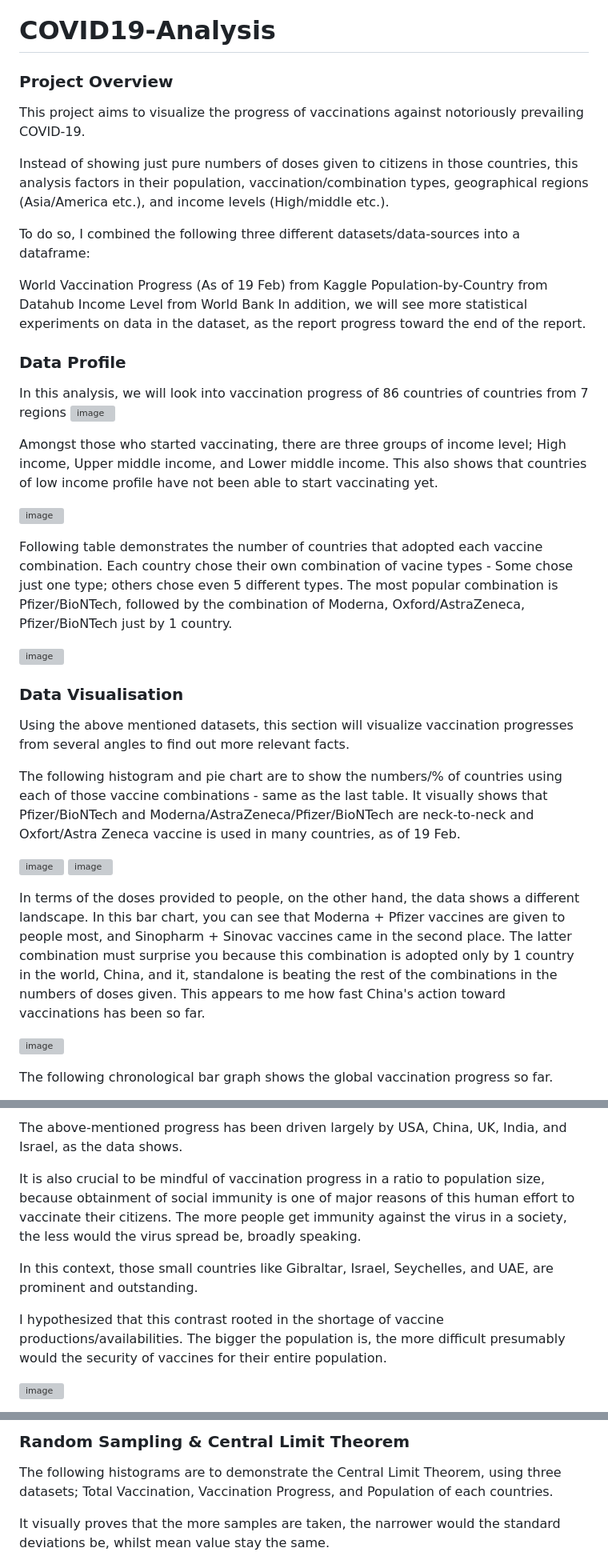
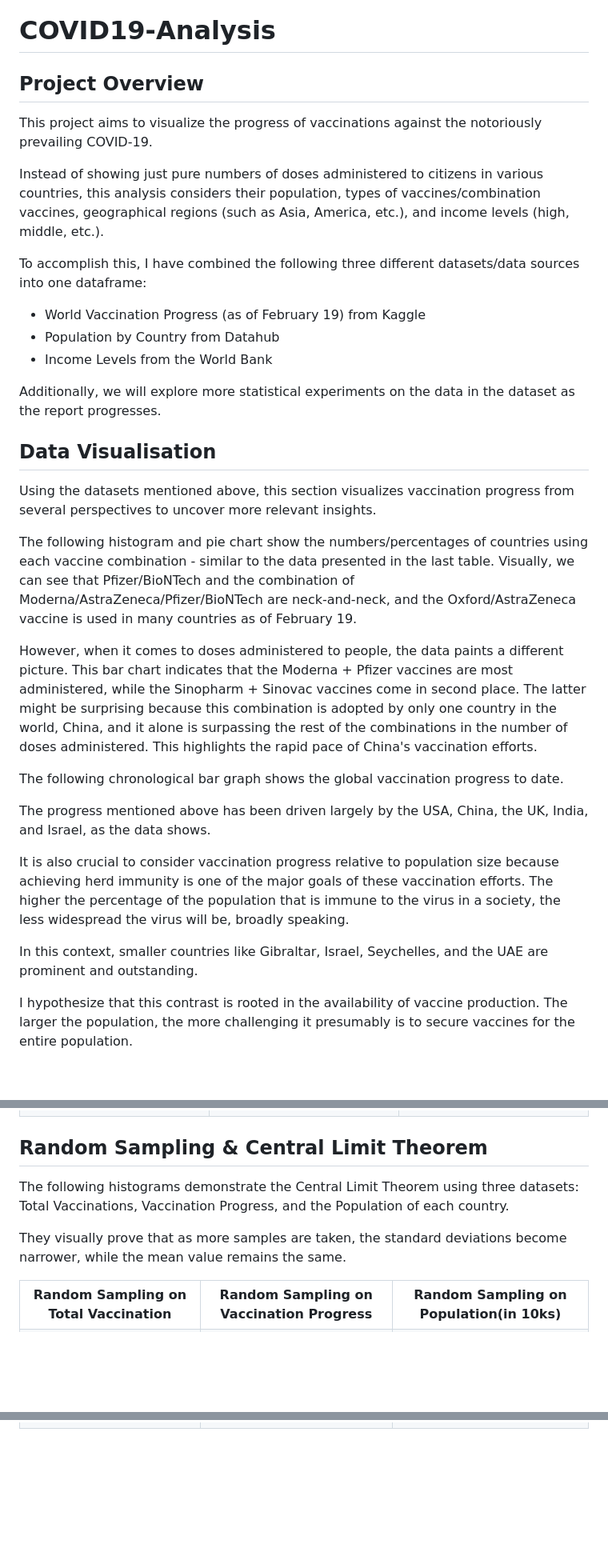
Before and after one commit to Snafkin547/MachineLearning, a Markdown page: COVID19-Analysis-With-R/README.md, 3 parts joined by grey strips. Shown: that part at 80% size. Drawn GitHub-style; blank space fills up the shorter version; grey boxes are pictures that could not be loaded.

```diff
--- a/COVID19-Analysis-With-R/README.md
+++ b/COVID19-Analysis-With-R/README.md
@@ -1,42 +1,37 @@
 # COVID19-Analysis
 
-### Project Overview
-This project aims to visualize the progress of vaccinations against notoriously prevailing COVID-19.
+## Project Overview
+This project aims to visualize the progress of vaccinations against the notoriously prevailing COVID-19.
 
-Instead of showing just pure numbers of doses given to citizens in those countries, this analysis factors in their population, vaccination/combination types, geographical regions (Asia/America etc.), and income levels (High/middle etc.).
+Instead of showing just pure numbers of doses administered to citizens in various countries, this analysis considers their population, types of vaccines/combination vaccines, geographical regions (such as Asia, America, etc.), and income levels (high, middle, etc.).
 
-To do so, I combined the following three different datasets/data-sources into a dataframe:
+To accomplish this, I have combined the following three different datasets/data sources into one dataframe:
 
-World Vaccination Progress (As of 19 Feb) from Kaggle
-Population-by-Country from Datahub
-Income Level from World Bank
-In addition, we will see more statistical experiments on data in the dataset, as the report progress toward the end of the report.
+- World Vaccination Progress (as of February 19) from Kaggle
+- Population by Country from Datahub
+- Income Levels from the World Bank
 
-### Data Profile
-In this analysis, we will look into vaccination progress of 86 countries of countries from 7 regions
-![image](https://user-images.githubusercontent.com/62607343/130643226-5044be55-9315-465b-9343-28cb4d101323.png)
+Additionally, we will explore more statistical experiments on the data in the dataset as the report progresses.
 
 
-Amongst those who started vaccinating, there are three groups of income level; High income, Upper middle income, and Lower middle income. This also shows that countries of low income profile have not been able to start vaccinating yet.
+## Data Visualisation
+Using the datasets mentioned above, this section visualizes vaccination progress from several perspectives to uncover more relevant insights.
 
-![image](https://user-images.githubusercontent.com/62607343/130643319-5a092edc-8b2d-4398-aa2b-c6bad0bc8450.png)
+The following histogram and pie chart show the numbers/percentages of countries using each vaccine combination - similar to the data presented in the last table. Visually, we can see that Pfizer/BioNTech and the combination of Moderna/AstraZeneca/Pfizer/BioNTech are neck-and-neck, and the Oxford/AstraZeneca vaccine is used in many countries as of February 19.
 
-Following table demonstrates the number of countries that adopted each vaccine combination. Each country chose their own combination of vacine types - Some chose just one type; others chose even 5 different types. The most popular combination is Pfizer/BioNTech, followed by the combination of Moderna, Oxford/AstraZeneca, Pfizer/BioNTech just by 1 country.
+However, when it comes to doses administered to people, the data paints a different picture. This bar chart indicates that the Moderna + Pfizer vaccines are most administered, while the Sinopharm + Sinovac vaccines come in second place. The latter might be surprising because this combination is adopted by only one country in the world, China, and it alone is surpassing the rest of the combinations in the number of doses administered. This highlights the rapid pace of China's vaccination efforts.
 
-![image](https://user-images.githubusercontent.com/62607343/130643405-cae4ecec-6b75-40bf-b842-ff98e27bacd5.png)
+The following chronological bar graph shows the global vaccination progress to date.
 
-### Data Visualisation
-Using the above mentioned datasets, this section will visualize vaccination progresses from several angles to find out more relevant facts.
+The progress mentioned above has been driven largely by the USA, China, the UK, India, and Israel, as the data shows.
 
-The following histogram and pie chart are to show the numbers/% of countries using each of those vaccine combinations - same as the last table. It visually shows that Pfizer/BioNTech and Moderna/AstraZeneca/Pfizer/BioNTech are neck-to-neck and Oxfort/Astra Zeneca vaccine is used in many countries, as of 19 Feb.
+It is also crucial to consider vaccination progress relative to population size because achieving herd immunity is one of the major goals of these vaccination efforts. The higher the percentage of the population that is immune to the virus in a society, the less widespread the virus will be, broadly speaking.
 
-![image](https://user-images.githubusercontent.com/62607343/130643540-059551ac-4e34-4f4b-b2d3-81c96df30766.png)
-![image](https://user-images.githubusercontent.com/62607343/130643658-f6380d88-c0c7-4f6a-a835-12c355122174.png)
+In this context, smaller countries like Gibraltar, Israel, Seychelles, and the UAE are prominent and outstanding.
 
-In terms of the doses provided to people, on the other hand, the data shows a different landscape. In this bar chart, you can see that Moderna + Pfizer vaccines are given to people most, and Sinopharm + Sinovac vaccines came in the second place. The latter combination must surprise you because this combination is adopted only by 1 country in the world, China, and it, standalone is beating the rest of the combinations in the numbers of doses given. This appears to me how fast China's action toward vaccinations has been so far.
-
-![image](https://user-images.githubusercontent.com/62607343/130643780-f0fdb967-f97b-4c46-84f4-27d322f1fcd2.png)
+I hypothesize that this contrast is rooted in the availability of vaccine production. The larger the population, the more challenging it presumably is to secure vaccines for the entire population.
 
 
-The following chronological bar graph shows the global vaccination progress so far.
+<div align="center">
+<table width="100%">
 
@@ -44,12 +63,17 @@ The following chronological bar graph shows the global vaccination progress so f
 
 
-The above-mentioned progress has been driven largely by USA, China, UK, India, and Israel, as the data shows.
 
-It is also crucial to be mindful of vaccination progress in a ratio to population size, because obtainment of social immunity is one of major reasons of this human effort to vaccinate their citizens. The more people get immunity against the virus in a society, the less would the virus spread be, broadly speaking.
+## Random Sampling & Central Limit Theorem
+The following histograms demonstrate the Central Limit Theorem using three datasets: Total Vaccinations, Vaccination Progress, and the Population of each country.
 
-In this context, those small countries like Gibraltar, Israel, Seychelles, and UAE, are prominent and outstanding.
+They visually prove that as more samples are taken, the standard deviations become narrower, while the mean value remains the same.
 
-I hypothesized that this contrast rooted in the shortage of vaccine productions/availabilities. The bigger the population is, the more difficult presumably would the security of vaccines for their entire population.
+<div align="center">
+<table width="100%">
 
-![image](https://user-images.githubusercontent.com/62607343/130644081-cd6b9aaa-3830-496d-82ad-e4d1ceed28e5.png)
+ <tr>
+    <th>Random Sampling on Total Vaccination</th>
+    <th>Random Sampling on Vaccination Progress</th>
+    <th>Random Sampling on Population(in 10ks)</th>
+ </tr>
 
@@ -59,6 +94,3 @@ I hypothesized that this contrast rooted in the shortage of vaccine productions/
 
-### Random Sampling & Central Limit Theorem
-The following histograms are to demonstrate the Central Limit Theorem, using three datasets; Total Vaccination, Vaccination Progress, and Population of each countries.
 
-It visually proves that the more samples are taken, the narrower would the standard deviations be, whilst mean value stay the same.
 
```
Also changed, not shown: other parts of COVID19-Analysis-With-R/README.md (+49 -16 lines).
